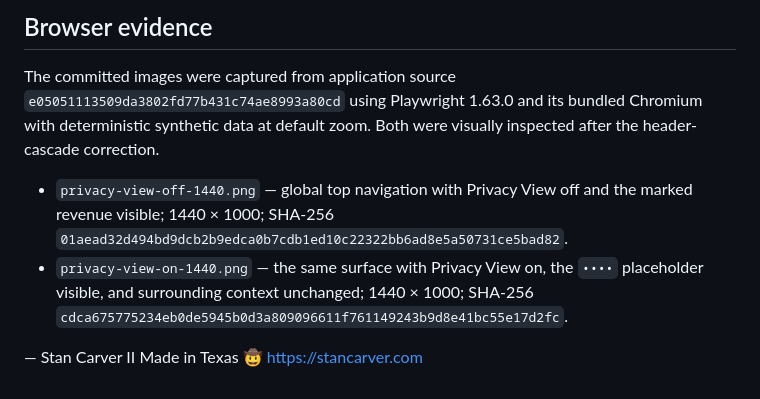
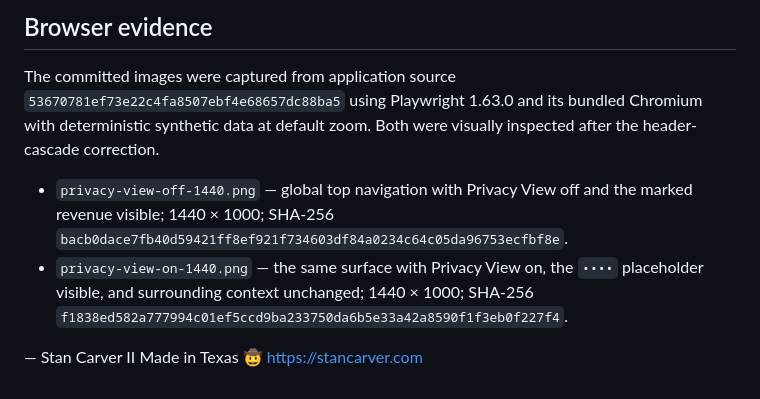
Before and after one commit to scarver2/activeadmin-react-showcase, a Markdown page: docs/privacy-view.md, the part around the change. GitHub-like rendering.

Commit message:
docs: refresh Privacy View evidence

```diff
--- a/docs/privacy-view.md
+++ b/docs/privacy-view.md
@@ -40,17 +40,17 @@ unavailable.
 ## Browser evidence
 
 The committed images were captured from application source
-`e05051113509da3802fd77b431c74ae8993a80cd` using Playwright 1.63.0 and its
+`53670781ef73e22c4fa8507ebf4e68657dc88ba5` using Playwright 1.63.0 and its
 bundled Chromium with deterministic synthetic data at default zoom. Both were
 visually inspected after the header-cascade correction.
 
 - `privacy-view-off-1440.png` — global top navigation with Privacy View off and
   the marked revenue visible; 1440 × 1000; SHA-256
-  `01aead32d494bd9dcb2b9edca0b7cdb1ed10c22322bb6ad8e5a50731ce5bad82`.
+  `bacb0dace7fb40d59421ff8ef921f734603df84a0234c64c05da96753ecfbf8e`.
 - `privacy-view-on-1440.png` — the same surface with Privacy View on, the
   `••••` placeholder visible, and surrounding context unchanged; 1440 × 1000;
   SHA-256
-  `cdca675775234eb0de5945b0d3a809096611f761149243b9d8e41bc55e17d2fc`.
+  `f1838ed582a777994c01ef5ccd9ba233750da6b5e33a42a8590f1f3eb0f227f4`.
 
 —
 Stan Carver II
```
Also changed, not shown: docs/screenshots/privacy-view-off-1440.png, docs/screenshots/privacy-view-on-1440.png.
